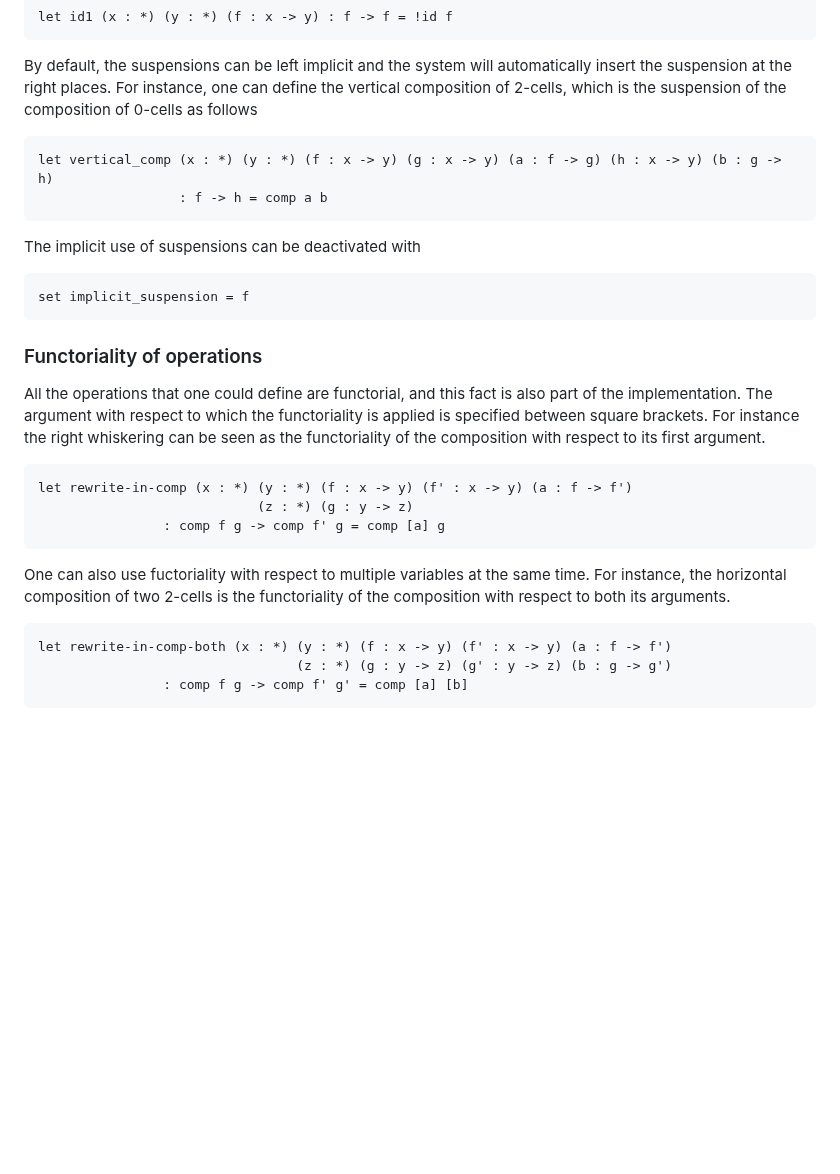
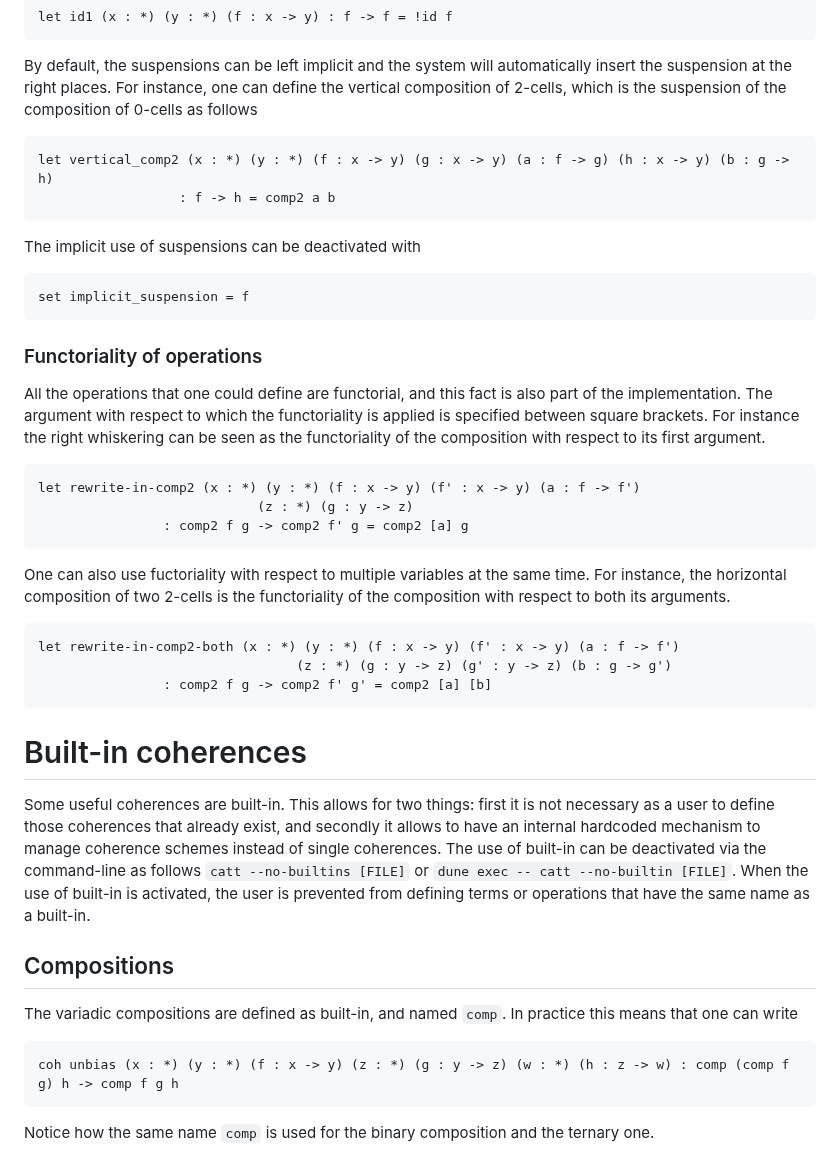
Before and after one commit to thibautbenjamin/catt, a Markdown page: README.md, the part around one of its changes. Rendered like a GitHub page; blank space fills up the shorter version.

````diff
--- a/README.md
+++ b/README.md
@@ -56,8 +56,8 @@ let id1 (x : *) (y : *) (f : x -> y) : f -> f = !id f
 ```
 By default, the suspensions can be left implicit and the system will automatically insert the suspension at the right places. For instance, one can define the vertical composition of 2-cells, which is the suspension of the composition of 0-cells as follows
 ```
-let vertical_comp (x : *) (y : *) (f : x -> y) (g : x -> y) (a : f -> g) (h : x -> y) (b : g -> h)
-                  : f -> h = comp a b
+let vertical_comp2 (x : *) (y : *) (f : x -> y) (g : x -> y) (a : f -> g) (h : x -> y) (b : g -> h)
+                  : f -> h = comp2 a b
 ```
 The implicit use of suspensions can be deactivated with
 ```
@@ -67,13 +67,23 @@ set implicit_suspension = f
 ### Functoriality of operations
 All the operations that one could define are functorial, and this fact is also part of the implementation. The argument with respect to which the functoriality is applied is specified between square brackets. For instance the right whiskering can be seen as the functoriality of the composition with respect to its first argument.
 ```
-let rewrite-in-comp (x : *) (y : *) (f : x -> y) (f' : x -> y) (a : f -> f')
+let rewrite-in-comp2 (x : *) (y : *) (f : x -> y) (f' : x -> y) (a : f -> f')
                             (z : *) (g : y -> z)
-	            : comp f g -> comp f' g = comp [a] g
+	            : comp2 f g -> comp2 f' g = comp2 [a] g
 ```
 One can also use fuctoriality with respect to multiple variables at the same time. For instance, the horizontal composition of two 2-cells is the functoriality of the composition with respect to both its arguments.
 ```
-let rewrite-in-comp-both (x : *) (y : *) (f : x -> y) (f' : x -> y) (a : f -> f')
+let rewrite-in-comp2-both (x : *) (y : *) (f : x -> y) (f' : x -> y) (a : f -> f')
                                  (z : *) (g : y -> z) (g' : y -> z) (b : g -> g')
- 	            : comp f g -> comp f' g' = comp [a] [b]
+ 	            : comp2 f g -> comp2 f' g' = comp2 [a] [b]
 ```
+
+# Built-in coherences
+Some useful coherences are built-in. This allows for two things: first it is not necessary as a user to define those coherences that already exist, and secondly it allows to have an internal hardcoded mechanism to manage coherence schemes instead of single coherences. The use of built-in can be deactivated via the command-line as follows `catt --no-builtins [FILE]` or `dune exec -- catt --no-builtin [FILE]`. When the use of built-in is activated, the user is prevented from defining terms or operations that have the same name as a built-in.
+
+## Compositions
+The variadic compositions are defined as built-in, and named `comp`. In practice this means that one can write
+```
+coh unbias (x : *) (y : *) (f : x -> y) (z : *) (g : y -> z) (w : *) (h : z -> w) : comp (comp f g) h -> comp f g h
+```
+Notice how the same name `comp` is used for the binary composition and the ternary one.
````
Also changed, not shown: other parts of README.md (+6 -6 lines).
